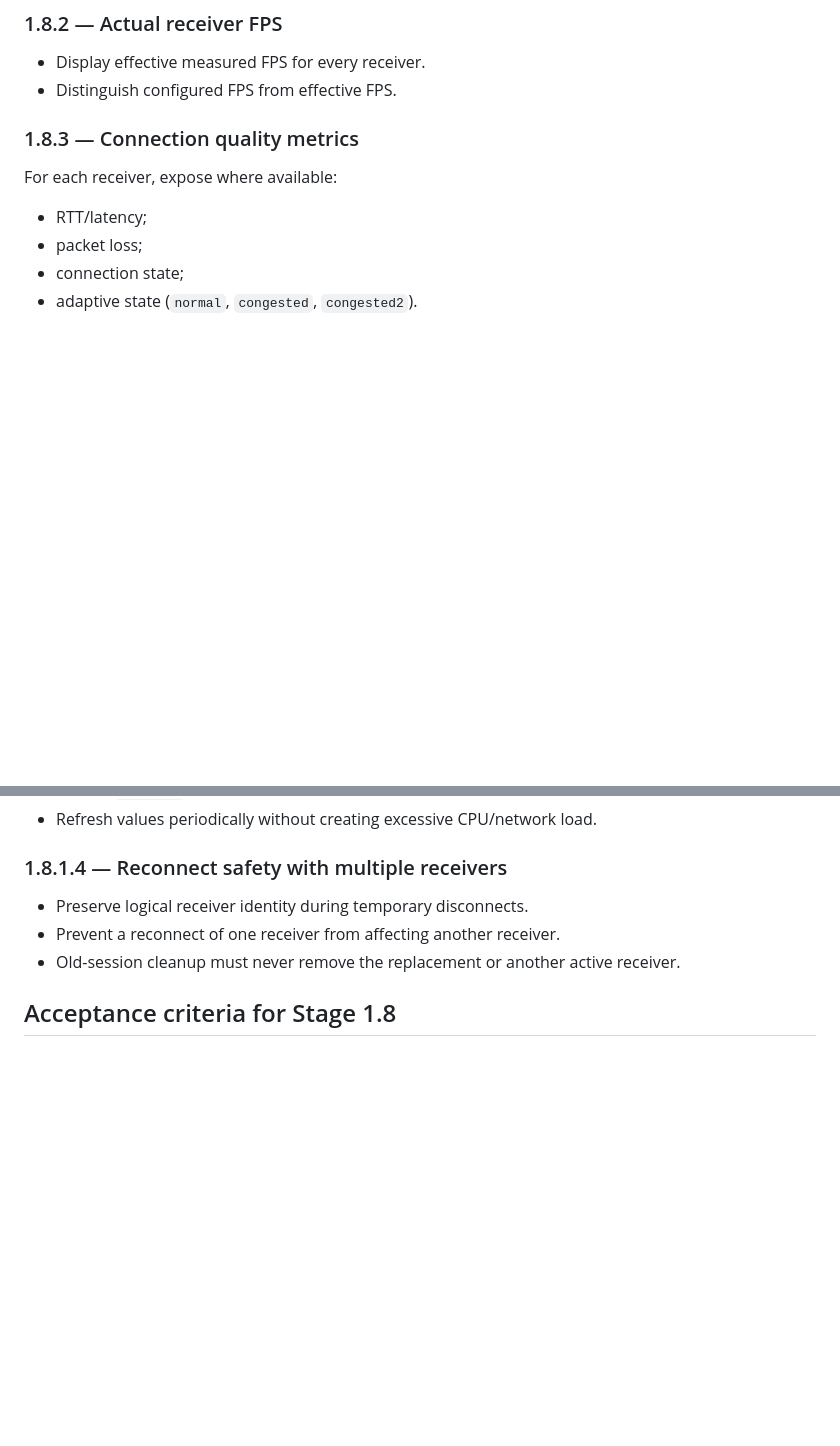
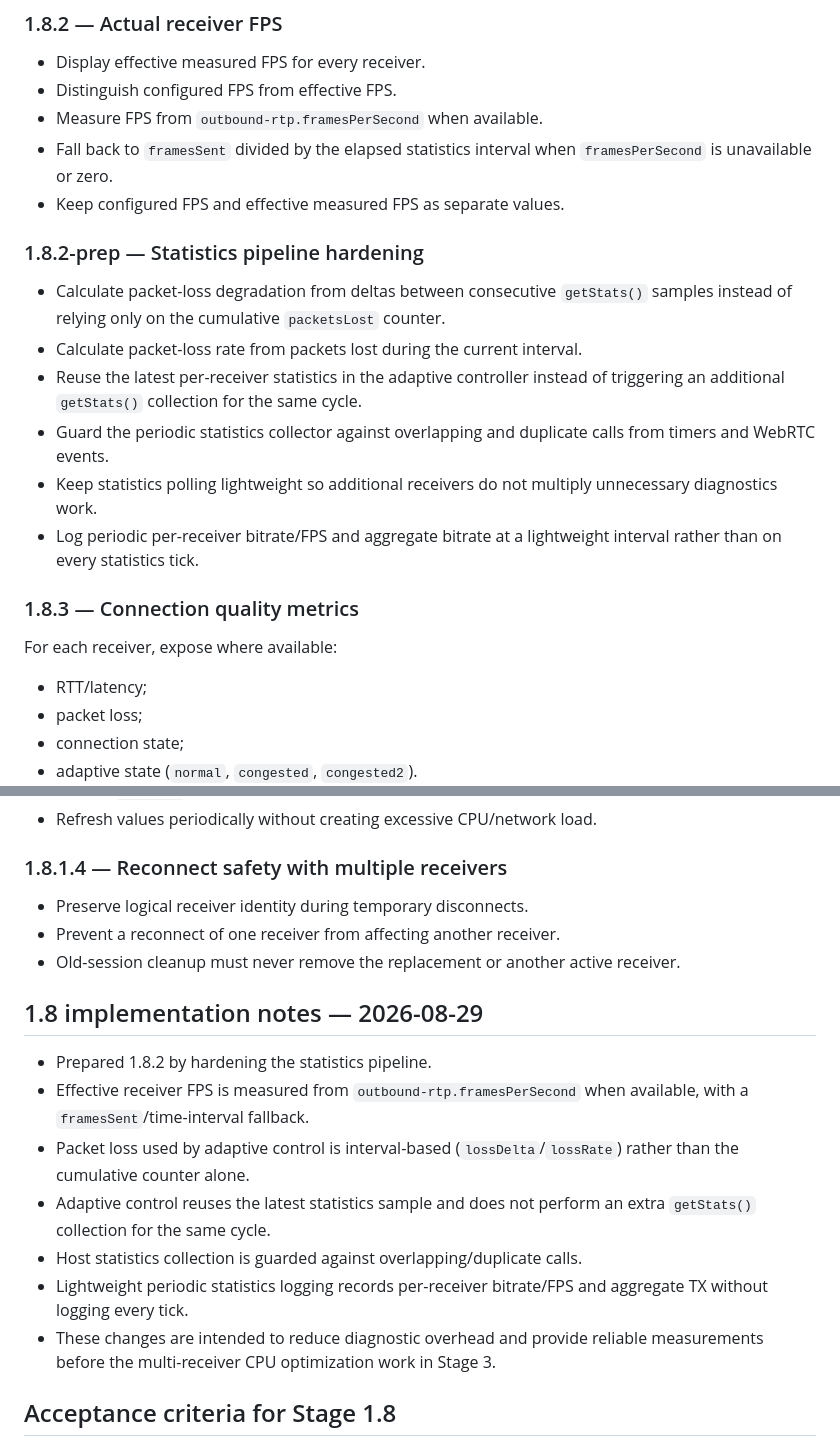
Before and after one commit to artembal90/lan-desktop-stream, a Markdown page: docs/STAGE_1_8_NETWORK_DIAGNOSTICS.md, 2 parts joined by grey strips. Drawn GitHub-style; blank space fills up the shorter version.

Commit message:
docs: document 1.8.2 statistics hardening and effective FPS measurement

```diff
--- a/docs/STAGE_1_8_NETWORK_DIAGNOSTICS.md
+++ b/docs/STAGE_1_8_NETWORK_DIAGNOSTICS.md
@@ -11,6 +11,17 @@ Make network load measurable per receiver so future optimization is based on act
 ### 1.8.2 — Actual receiver FPS
 - Display effective measured FPS for every receiver.
 - Distinguish configured FPS from effective FPS.
+- Measure FPS from `outbound-rtp.framesPerSecond` when available.
+- Fall back to `framesSent` divided by the elapsed statistics interval when `framesPerSecond` is unavailable or zero.
+- Keep configured FPS and effective measured FPS as separate values.
+
+### 1.8.2-prep — Statistics pipeline hardening
+- Calculate packet-loss degradation from deltas between consecutive `getStats()` samples instead of relying only on the cumulative `packetsLost` counter.
+- Calculate packet-loss rate from packets lost during the current interval.
+- Reuse the latest per-receiver statistics in the adaptive controller instead of triggering an additional `getStats()` collection for the same cycle.
+- Guard the periodic statistics collector against overlapping and duplicate calls from timers and WebRTC events.
+- Keep statistics polling lightweight so additional receivers do not multiply unnecessary diagnostics work.
+- Log periodic per-receiver bitrate/FPS and aggregate bitrate at a lightweight interval rather than on every statistics tick.
 
 ### 1.8.3 — Connection quality metrics
 For each receiver, expose where available:
@@ -72,6 +83,15 @@ Diagnostics must allow us to determine whether overload is caused by:
 - Prevent a reconnect of one receiver from affecting another receiver.
 - Old-session cleanup must never remove the replacement or another active receiver.
 
+## 1.8 implementation notes — 2026-08-29
+- Prepared 1.8.2 by hardening the statistics pipeline.
+- Effective receiver FPS is measured from `outbound-rtp.framesPerSecond` when available, with a `framesSent`/time-interval fallback.
+- Packet loss used by adaptive control is interval-based (`lossDelta`/`lossRate`) rather than the cumulative counter alone.
+- Adaptive control reuses the latest statistics sample and does not perform an extra `getStats()` collection for the same cycle.
+- Host statistics collection is guarded against overlapping/duplicate calls.
+- Lightweight periodic statistics logging records per-receiver bitrate/FPS and aggregate TX without logging every tick.
+- These changes are intended to reduce diagnostic overhead and provide reliable measurements before the multi-receiver CPU optimization work in Stage 3.
+
 ## Acceptance criteria for Stage 1.8
 - Diagnostics show live bitrate for each connected receiver.
 - Diagnostics show effective FPS for each connected receiver.
```
